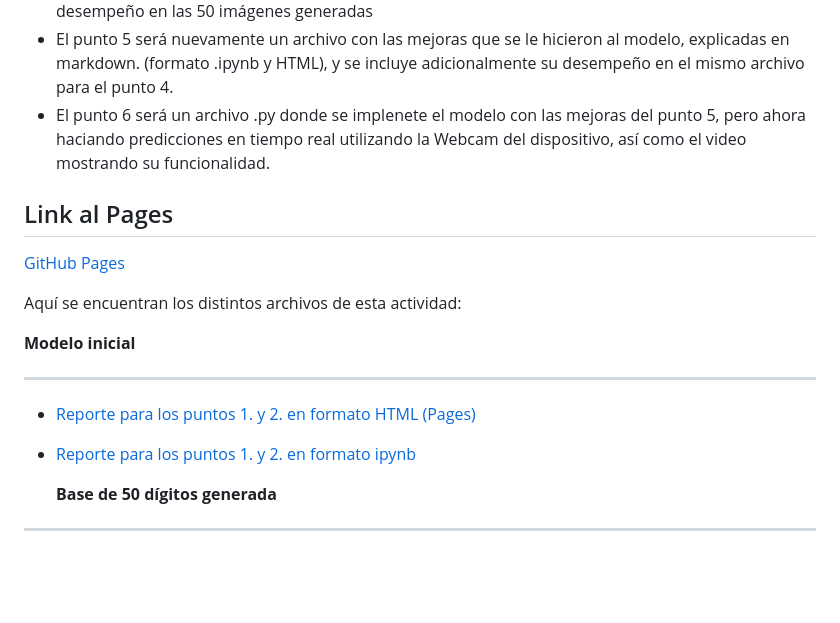
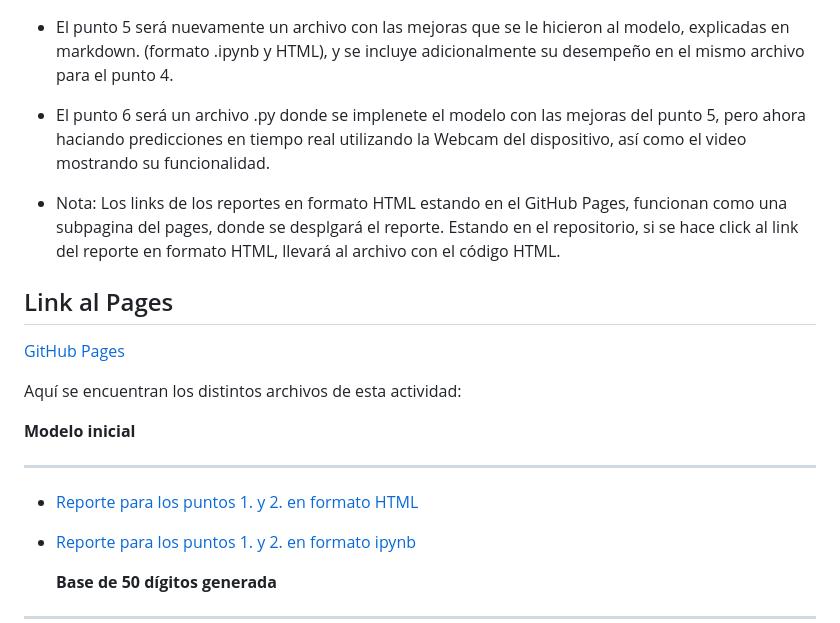
Before and after one commit to LivingCheerios/Inteligencia-Artificial, a Markdown page: A3.2/README.md, the part around the change. GitHub-like rendering; blank space fills up the shorter version.

```diff
--- a/A3.2/README.md
+++ b/A3.2/README.md
@@ -12,6 +12,8 @@ Puesto que la el modelo se entrenó con GPU mediante Google Colab, y la implemen
 * El punto 5 será nuevamente un archivo con las mejoras que se le hicieron al modelo, explicadas en markdown. (formato .ipynb y HTML), y se incluye adicionalmente su desempeño en el mismo archivo para el punto 4.
 * El punto 6 será un archivo .py donde se implenete el modelo con las mejoras del punto 5, pero ahora haciando predicciones en tiempo real utilizando la Webcam del dispositivo, así como el video mostrando su funcionalidad.
 
+* Nota: Los links de los reportes en formato HTML estando en el GitHub Pages, funcionan como una subpagina del pages, donde se desplgará el reporte. Estando en el repositorio, si se hace click al link del reporte en formato HTML, llevará al archivo con el código HTML.
+
 ## Link al Pages
 
 [GitHub Pages](https://livingcheerios.github.io/Inteligencia-Artificial/A3.2)
@@ -21,7 +23,7 @@ Aquí se encuentran los distintos archivos de esta actividad:
 
 **Modelo inicial**
 __________________________________________________________________________________________________________________________________________
-- [Reporte para los puntos 1. y 2. en formato HTML (Pages)](A32_1.html)
+- [Reporte para los puntos 1. y 2. en formato HTML](A32_1.html)
 - [Reporte para los puntos 1. y 2. en formato ipynb](https://github.com/LivingCheerios/Inteligencia-Artificial/blob/main/A3.2/A32_1.ipynb)
 
 
```
